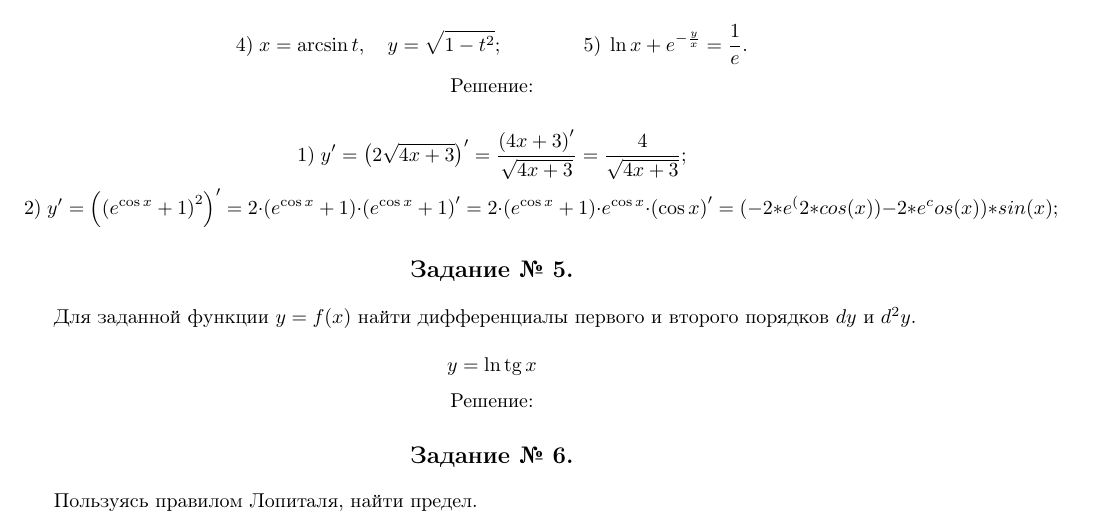
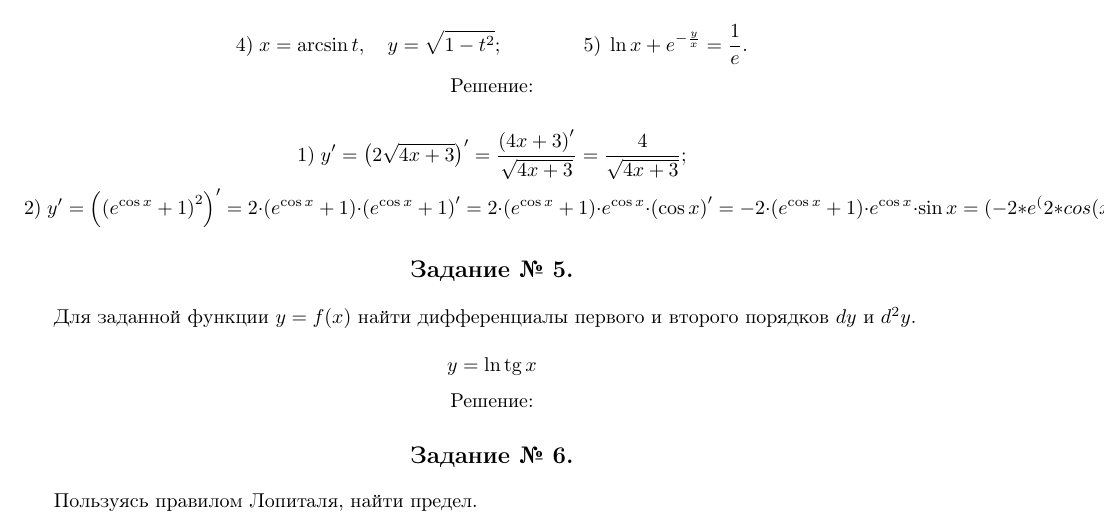
Before and after one commit to a1ip/tex, a LaTeX document (src/math4.1.tex): part of page 3 of 3, cut so that both start at the same text. Compiled offline with pdfLaTeX; TikZ figures are drawn from their code, not taken from saved files.

```diff
--- a/src/math4.1.tex
+++ b/src/math4.1.tex
@@ -179,7 +179,7 @@
 \begin{center}Решение:\end{center}
 
 $$1)\;y^\prime=\left(2\sqrt{4x+3}\right)^\prime=\frac{\left(4x+3\right)^\prime}{\sqrt{4x+3}}=\frac{4}{\sqrt{4x+3}};$$
-$$2)\;y^\prime=\left(\left(e^{\cos{x}}+1\right)^2\right)^\prime=2\cdot\left(e^{\cos{x}}+1\right)\cdot\left(e^{\cos{x}}+1\right)^\prime=2\cdot\left(e^{\cos{x}}+1\right)\cdot e^{\cos{x}}\cdot\left(\cos{x}\right)^\prime=(-2*e^(2*cos(x))-2*e^cos(x))*sin(x);$$
+$$2)\;y^\prime=\left(\left(e^{\cos{x}}+1\right)^2\right)^\prime=2\cdot\left(e^{\cos{x}}+1\right)\cdot\left(e^{\cos{x}}+1\right)^\prime=2\cdot\left(e^{\cos{x}}+1\right)\cdot e^{\cos{x}}\cdot\left(\cos{x}\right)^\prime=-2\cdot\left(e^{\cos{x}}+1\right)\cdot e^{\cos{x}}\cdot\sin{x} =(-2*e^(2*cos(x))-2*e^cos(x))*sin(x);$$
 
 \section*{Задание № 5.}
 
```
Also changed, not shown: 1 other file.
